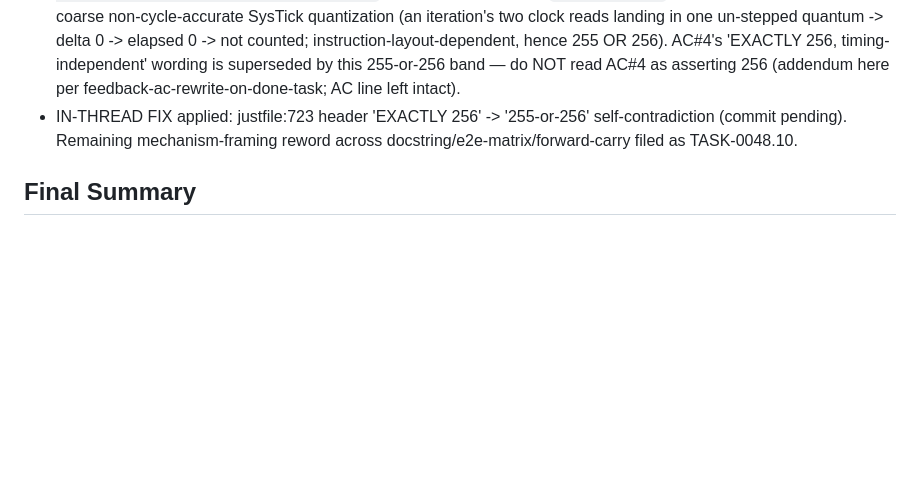
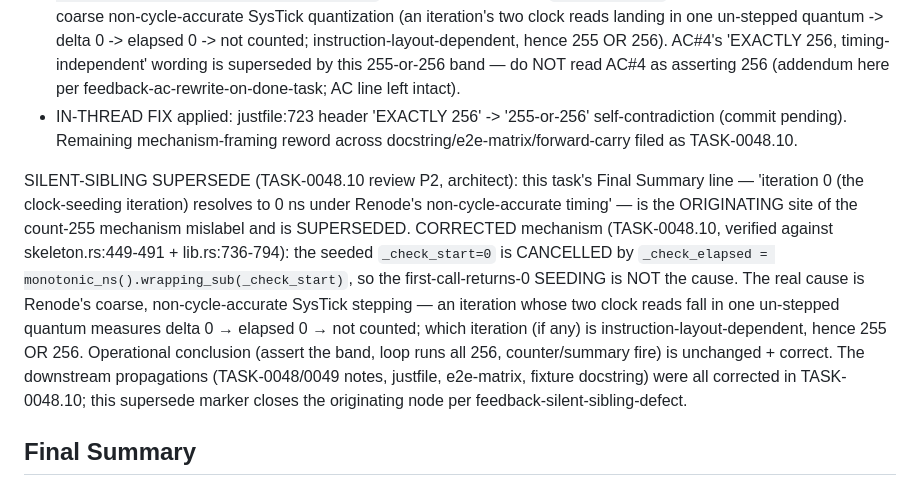
Before and after one commit to eisbaw/nucleus-rs, a Markdown page: backlog/tasks/task-0048.08 - embedded-pattern-bin-tier-3-on_violationcount-sink-separate-diagnostic-channel-for-check-loop.md, the part around one of its changes. Drawn GitHub-style; blank space fills up the shorter version.

Commit message:
tracker: TASK-0048.08 silent-sibling supersede — correct the originating count-255 mechanism note (TASK-0048.10 review P2; both reviews GO)

```diff
--- a/backlog/tasks/task-0048.08 - embedded-pattern-bin-tier-3-on_violationcount-sink-separate-diagnostic-channel-for-check-loop.md
+++ b/backlog/tasks/task-0048.08 - embedded-pattern-bin-tier-3-on_violationcount-sink-separate-diagnostic-channel-for-check-loop.md
@@ -103,6 +103,8 @@ Cycle review-gate addendum (orchestrator; qa-test-runner + mped-architect both G
 - CODE GO: architect traced the Count arm vs Log arm byte-for-byte identical (same SysTick window, same '> threshold', increment INSIDE loop INSIDE if) => NO off-by-one. qa cross-check: count=255 (x2) AND log=256 (x2), stable+consistent => 255 is a Renode timing artifact, not a bug. Gate independently reproduced: clippy clean, test 1079/0/3, test-release 1078/0/3, e2e 301/246/0/55/0 (fail 0, required-fail 0, pass 246), check-embedded OK, renode-embedded ex1 byte-exact.
 - MECHANISM CORRECTION (architect P2): the 'iteration-0 clock-SEEDING returns 0 ns' explanation in this task's notes + the propagated doc sites is mechanistically WRONG. `_check_elapsed = monotonic_ns().wrapping_sub(_check_start)` CANCELS the seeded `_check_start=0`; the real cause is Renode's coarse non-cycle-accurate SysTick quantization (an iteration's two clock reads landing in one un-stepped quantum -> delta 0 -> elapsed 0 -> not counted; instruction-layout-dependent, hence 255 OR 256). AC#4's 'EXACTLY 256, timing-independent' wording is superseded by this 255-or-256 band — do NOT read AC#4 as asserting 256 (addendum here per feedback-ac-rewrite-on-done-task; AC line left intact).
 - IN-THREAD FIX applied: justfile:723 header 'EXACTLY 256' -> '255-or-256' self-contradiction (commit pending). Remaining mechanism-framing reword across docstring/e2e-matrix/forward-carry filed as TASK-0048.10.
+
+SILENT-SIBLING SUPERSEDE (TASK-0048.10 review P2, architect): this task's Final Summary line — 'iteration 0 (the clock-seeding iteration) resolves to 0 ns under Renode's non-cycle-accurate timing' — is the ORIGINATING site of the count-255 mechanism mislabel and is SUPERSEDED. CORRECTED mechanism (TASK-0048.10, verified against skeleton.rs:449-491 + lib.rs:736-794): the seeded `_check_start=0` is CANCELLED by `_check_elapsed = monotonic_ns().wrapping_sub(_check_start)`, so the first-call-returns-0 SEEDING is NOT the cause. The real cause is Renode's coarse, non-cycle-accurate SysTick stepping — an iteration whose two clock reads fall in one un-stepped quantum measures delta 0 → elapsed 0 → not counted; which iteration (if any) is instruction-layout-dependent, hence 255 OR 256. Operational conclusion (assert the band, loop runs all 256, counter/summary fire) is unchanged + correct. The downstream propagations (TASK-0048/0049 notes, justfile, e2e-matrix, fixture docstring) were all corrected in TASK-0048.10; this supersede marker closes the originating node per feedback-silent-sibling-defect.
 <!-- SECTION:NOTES:END -->
 
 ## Final Summary
```
Also changed, not shown: other parts of backlog/tasks/task-0048.08 - embedded-pattern-bin-tier-3-on_violationcount-sink-separate-diagnostic-channel-for-check-loop.md (+1 -1 lines).
